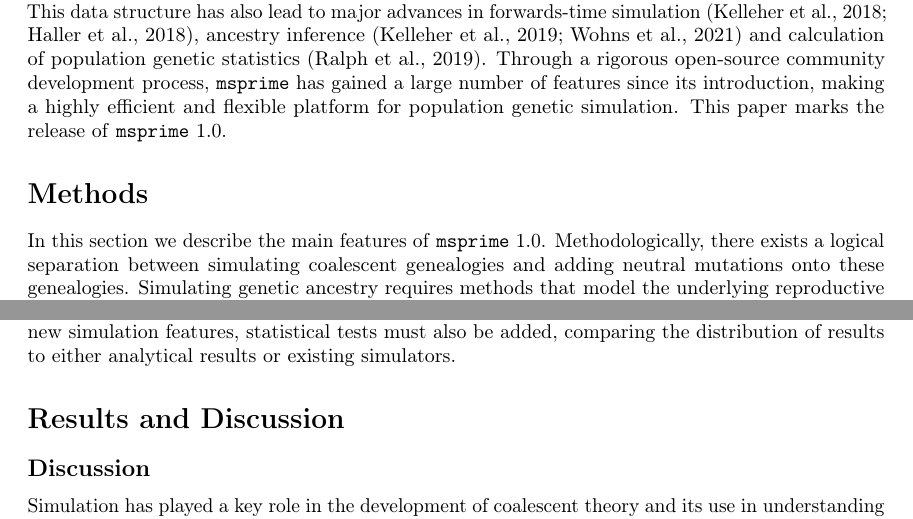
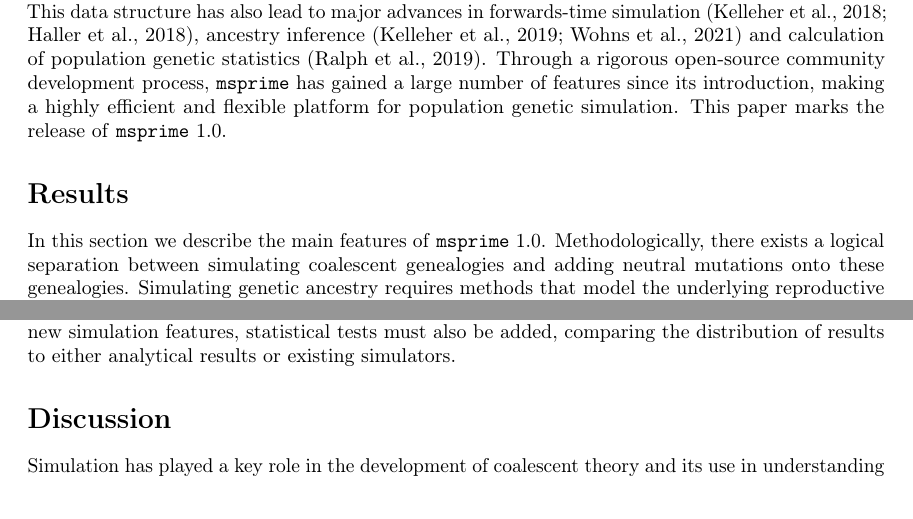
Before and after one commit to tskit-dev/msprime-1.0-paper, a LaTeX paper (paper.tex): two parts of pages 2 and 11 of 26, joined at a grey line, cut so that both start at the same text. Compiled offline with pdfLaTeX.

Commit message:
Change structure to Intro/Results/Discussion

```diff
--- a/paper.tex
+++ b/paper.tex
@@ -148,13 +134,7 @@ This paper marks the release of \msprime\ 1.0.
 %   to provide easy access to standard models of population genetics.
 %
 
-%%%%%%%%%%%%%%%%%%%%%%%%%%%%%%%%%%%%%%%%%%%%%%%%%%%%%%%%%%%%%%%%%%%%%%%%%%%%%%%%%%%%%
-% Methods: For software, the authors should describe key elements of the algorithms
-% implemented, and are expected to provide both the source code as well as
-% examples illustrating the use of the software.
-%%%%%%%%%%%%%%%%%%%%%%%%%%%%%%%%%%%%%%%%%%%%%%%%%%%%%%%%%%%%%%%%%%%%%%%%%%%%%%%%%%%%%
-
-\section*{Methods}
+\section*{Results}
 
 In this section we describe the main features of \msprime\ 1.0. Methodologically,
 there exists a logical separation between simulating coalescent genealogies and
@@ -799,18 +779,7 @@ integration testing platforms. For new simulation features, statistical tests
 must also be added, comparing the distribution of results to either analytical
 results or existing simulators.
 
-
-%%%%%%%%%%%%%%%%%%%%%%%%%%%%%%%%%%%%%%%%%%%%%%%%%%%%%%%%%%%%%%%%%%%%%%%%%%%%%%%%%%%%%
-% Results and Discussion: For software, the authors are expected to present a
-% few examples that demonstrate the use of the software and benchmarks. Ideally,
-% the examples should be simple. We encourage the use of boxes with scripts
-% supported by a narrative. Benchmarks carried under more realistic situations
-% than the one presented in the examples are also encouraged.
-%%%%%%%%%%%%%%%%%%%%%%%%%%%%%%%%%%%%%%%%%%%%%%%%%%%%%%%%%%%%%%%%%%%%%%%%%%%%%%%%%%%%%
-
-\section*{Results and Discussion}
-
-\subsection*{Discussion}
+\section*{Discussion}
 % Simulation is useful, and it's really easy for a single locus.
 % This has lead to a culture of developing lots of simulators
 % rather than focusing on one
```
Also changed, not shown: paper.tex (16 more changed lines).
